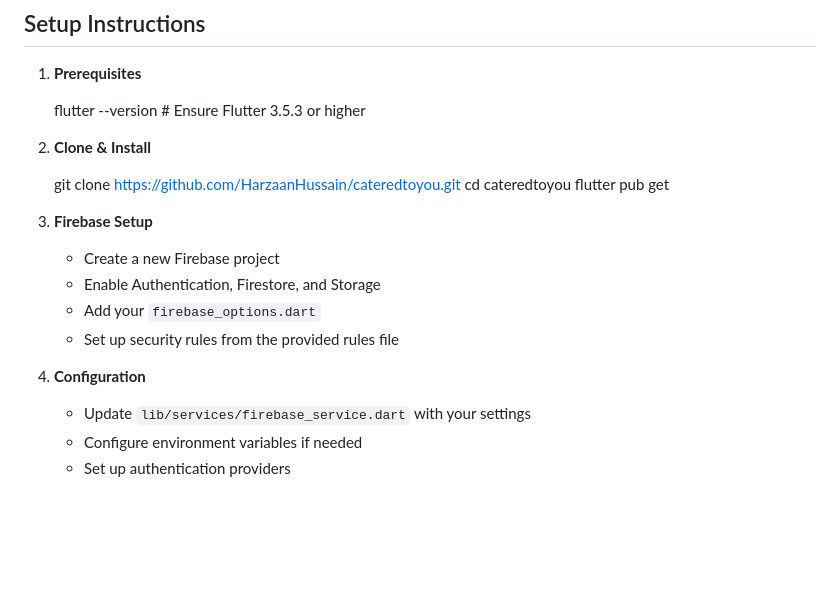
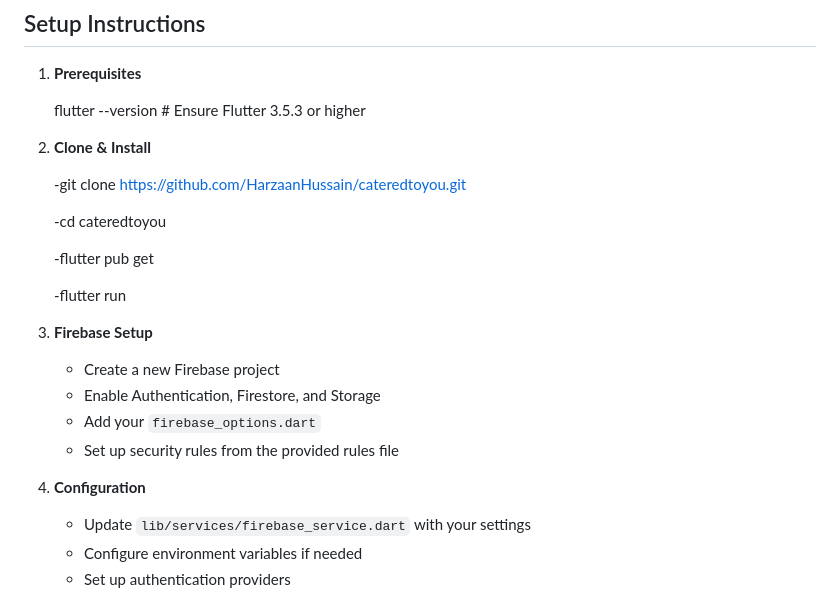
Before and after one commit to HarzaanHussain/cateredtoyou, a Markdown page: README.md, the part around the change. Rendered like a GitHub page; blank space fills up the shorter version.

```diff
--- a/README.md
+++ b/README.md
@@ -89,18 +89,22 @@ lib/
 
 2. **Clone & Install**
 
-   git clone https://github.com/HarzaanHussain/cateredtoyou.git
-   cd cateredtoyou
-   flutter pub get
+   -git clone https://github.com/HarzaanHussain/cateredtoyou.git
+
+   -cd cateredtoyou
+
+   -flutter pub get
+
+   -flutter run
 
 
-3. **Firebase Setup**
+4. **Firebase Setup**
    - Create a new Firebase project
    - Enable Authentication, Firestore, and Storage
    - Add your `firebase_options.dart`
    - Set up security rules from the provided rules file
 
-4. **Configuration**
+5. **Configuration**
    - Update `lib/services/firebase_service.dart` with your settings
    - Configure environment variables if needed
    - Set up authentication providers
```
